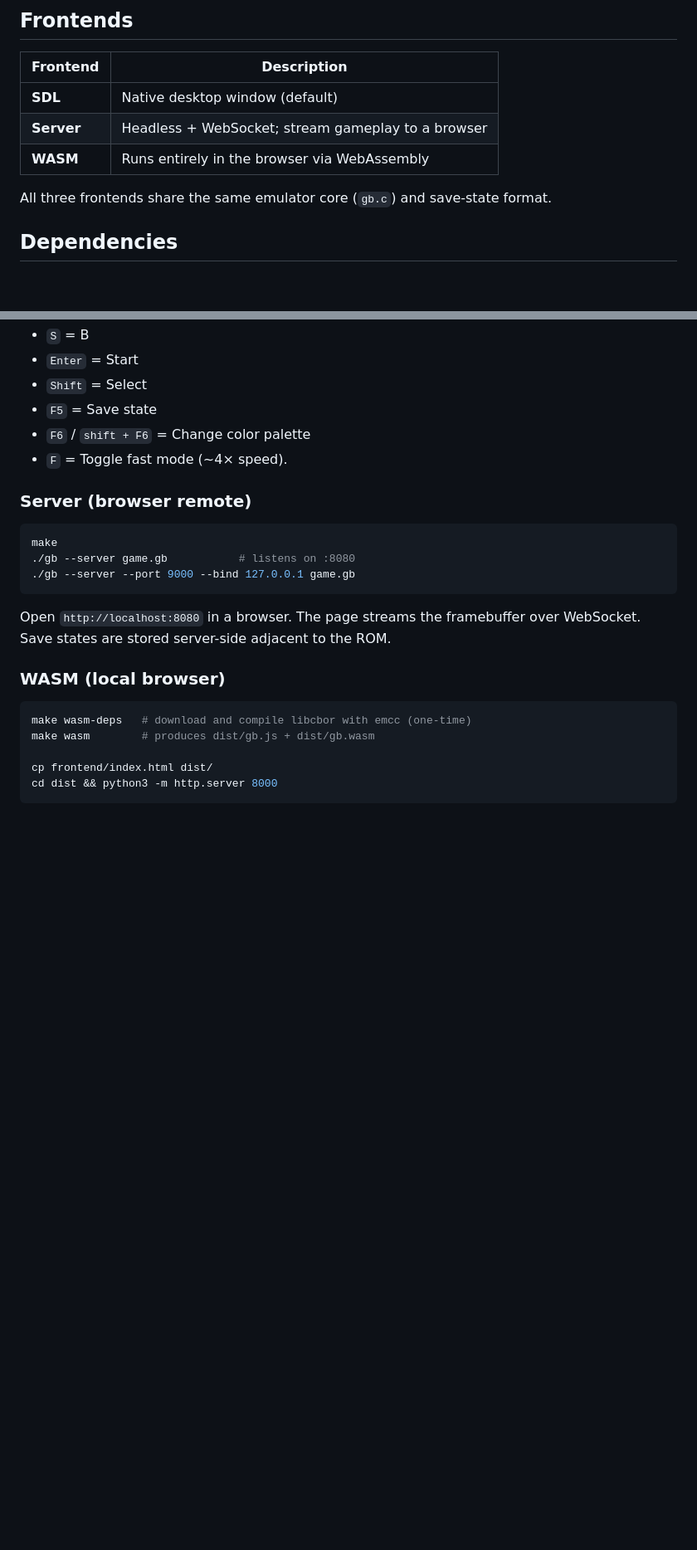
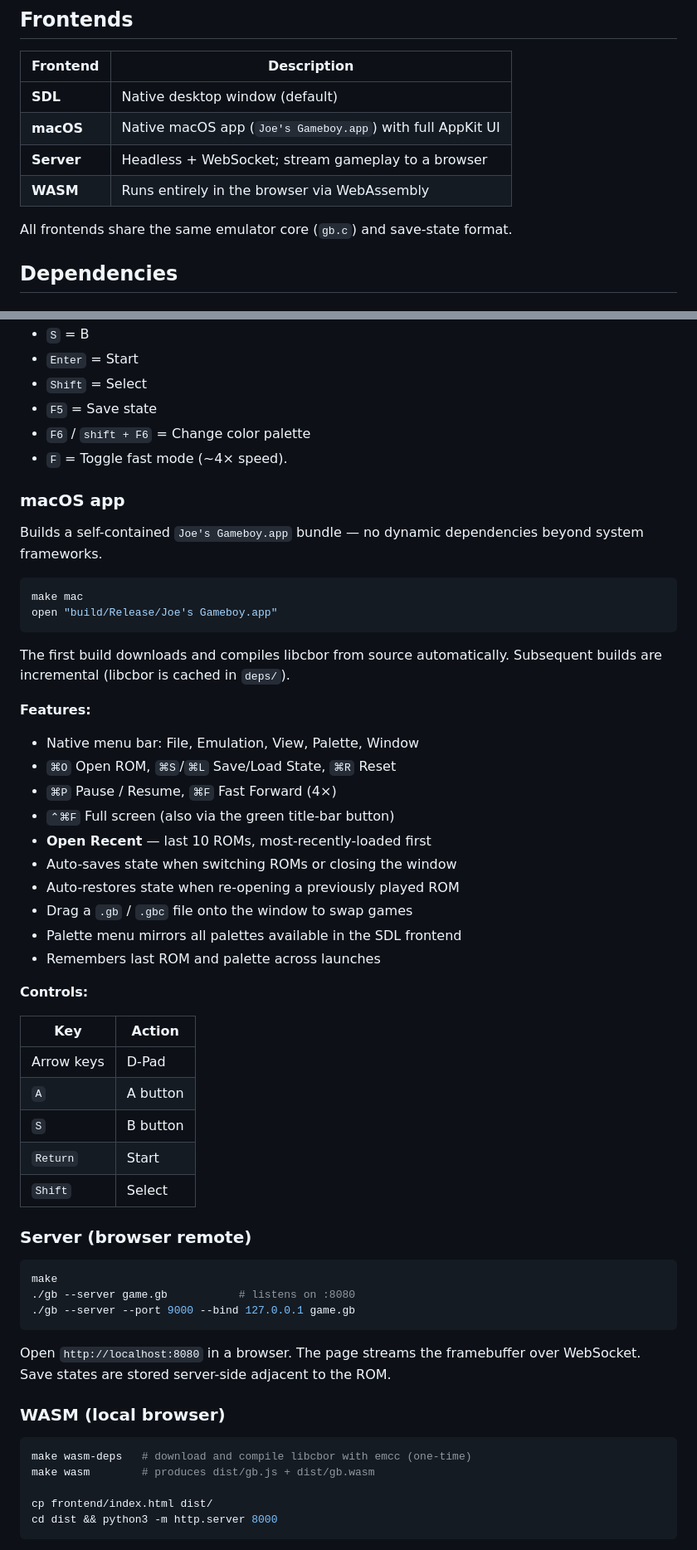
Before and after one commit to jrgp/Joes-Gameboy, a Markdown page: README.md, 2 parts joined by grey strips. Shown at 83% size. Drawn GitHub-style; blank space fills up the shorter version.

Commit message:
README: document native macOS frontend and make mac target
- Move 'Native mac app' out of Upcoming features
- Add macOS to Frontends table
- Add make mac build instructions with features and controls
- Note that libcbor is bundled (no Homebrew deps for mac target)
- Update Save States table to include macOS frontend
- Update SDL/WASM/headless count from 'three' to 'all'

Co-authored-by: Copilot <223556219+Copilot@users.noreply.github.com>

````diff
--- a/README.md
+++ b/README.md
@@ -47,10 +46,11 @@ Pokemon red with stock palette in SDL
 | Frontend | Description |
 |---|---|
 | **SDL** | Native desktop window (default) |
+| **macOS** | Native macOS app (`Joe's Gameboy.app`) with full AppKit UI |
 | **Server** | Headless + WebSocket; stream gameplay to a browser |
 | **WASM** | Runs entirely in the browser via WebAssembly |
 
-All three frontends share the same emulator core (`gb.c`) and save-state format.
+All frontends share the same emulator core (`gb.c`) and save-state format.
 
 ## Dependencies
 
@@ -121,6 +125,41 @@ Controls:
 - `F5` = Save state
 - `F6` / `shift + F6` = Change color palette
 - `F` = Toggle fast mode (~4× speed).
+
+### macOS app
+
+Builds a self-contained `Joe's Gameboy.app` bundle — no dynamic dependencies
+beyond system frameworks.
+
+```bash
+make mac
+open "build/Release/Joe's Gameboy.app"
+```
+
+The first build downloads and compiles libcbor from source automatically.
+Subsequent builds are incremental (libcbor is cached in `deps/`).
+
+**Features:**
+- Native menu bar: File, Emulation, View, Palette, Window
+- `⌘O` Open ROM, `⌘S`/`⌘L` Save/Load State, `⌘R` Reset
+- `⌘P` Pause / Resume, `⌘F` Fast Forward (4×)
+- `⌃⌘F` Full screen (also via the green title-bar button)
+- **Open Recent** — last 10 ROMs, most-recently-loaded first
+- Auto-saves state when switching ROMs or closing the window
+- Auto-restores state when re-opening a previously played ROM
+- Drag a `.gb` / `.gbc` file onto the window to swap games
+- Palette menu mirrors all palettes available in the SDL frontend
+- Remembers last ROM and palette across launches
+
+**Controls:**
+
+| Key | Action |
+|---|---|
+| Arrow keys | D-Pad |
+| `A` | A button |
+| `S` | B button |
+| `Return` | Start |
+| `Shift` | Select |
 
 ### Server (browser remote)
 ```bash
````
Also changed, not shown: other parts of README.md (+7 -3 lines).
